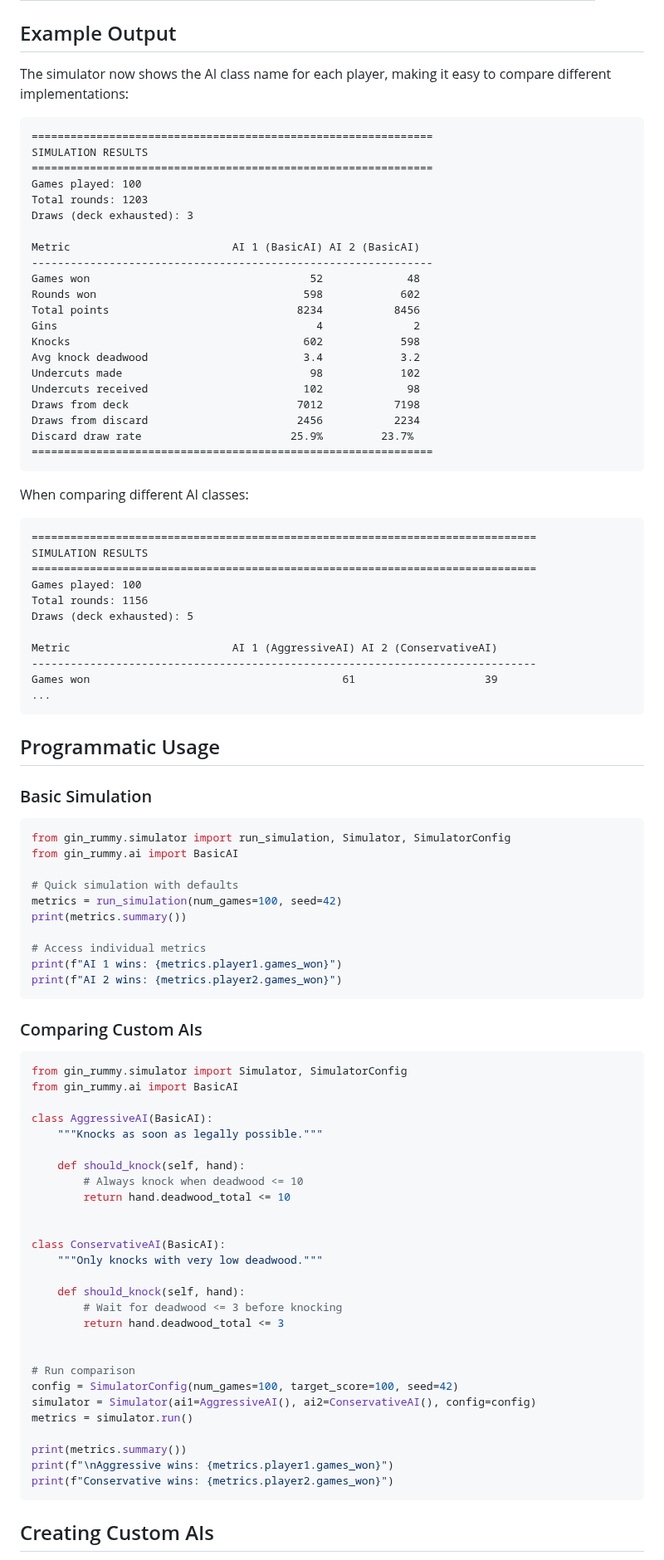
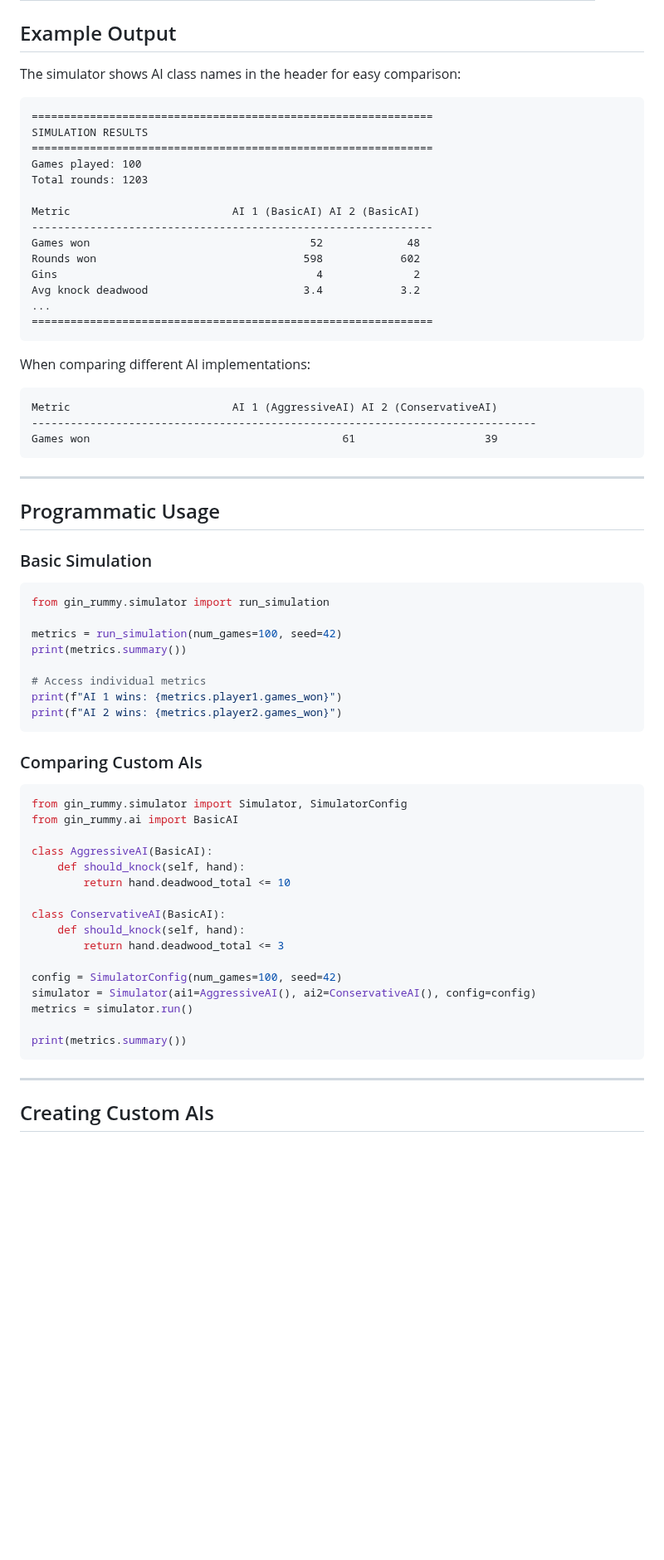
Before and after one commit to grahamsinger/gin-rummy, a Markdown page: docs/ai-simulation.md, the part around one of its changes. Shown at 83% size. GitHub-like rendering; blank space fills up the shorter version.

````diff
--- a/docs/ai-simulation.md
+++ b/docs/ai-simulation.md
@@ -34,7 +45,7 @@ uv run gin-simulate --help
 
 ## Example Output
 
-The simulator now shows the AI class name for each player, making it easy to compare different implementations:
+The simulator shows AI class names in the header for easy comparison:
 
 ```
 ==============================================================
@@ -42,49 +53,34 @@ SIMULATION RESULTS
 ==============================================================
 Games played: 100
 Total rounds: 1203
-Draws (deck exhausted): 3
 
 Metric                         AI 1 (BasicAI) AI 2 (BasicAI)
 --------------------------------------------------------------
 Games won                                  52             48
 Rounds won                                598            602
-Total points                             8234           8456
 Gins                                        4              2
-Knocks                                    602            598
 Avg knock deadwood                        3.4            3.2
-Undercuts made                             98            102
-Undercuts received                        102             98
-Draws from deck                          7012           7198
-Draws from discard                       2456           2234
-Discard draw rate                       25.9%         23.7%
+...
 ==============================================================
 ```
 
-When comparing different AI classes:
+When comparing different AI implementations:
 
 ```
-==============================================================================
-SIMULATION RESULTS
-==============================================================================
-Games played: 100
-Total rounds: 1156
-Draws (deck exhausted): 5
-
 Metric                         AI 1 (AggressiveAI) AI 2 (ConservativeAI)
 ------------------------------------------------------------------------------
 Games won                                       61                    39
-...
 ```
+
+---
 
 ## Programmatic Usage
 
 ### Basic Simulation
 
 ```python
-from gin_rummy.simulator import run_simulation, Simulator, SimulatorConfig
-from gin_rummy.ai import BasicAI
+from gin_rummy.simulator import run_simulation
 
-# Quick simulation with defaults
 metrics = run_simulation(num_games=100, seed=42)
 print(metrics.summary())
 
@@ -100,30 +96,21 @@ from gin_rummy.simulator import Simulator, SimulatorConfig
 from gin_rummy.ai import BasicAI
 
 class AggressiveAI(BasicAI):
-    """Knocks as soon as legally possible."""
-
     def should_knock(self, hand):
-        # Always knock when deadwood <= 10
         return hand.deadwood_total <= 10
 
-
 class ConservativeAI(BasicAI):
-    """Only knocks with very low deadwood."""
-
     def should_knock(self, hand):
-        # Wait for deadwood <= 3 before knocking
         return hand.deadwood_total <= 3
 
-
-# Run comparison
-config = SimulatorConfig(num_games=100, target_score=100, seed=42)
+config = SimulatorConfig(num_games=100, seed=42)
 simulator = Simulator(ai1=AggressiveAI(), ai2=ConservativeAI(), config=config)
 metrics = simulator.run()
 
 print(metrics.summary())
-print(f"\nAggressive wins: {metrics.player1.games_won}")
-print(f"Conservative wins: {metrics.player2.games_won}")
 ```
+
+---
 
 ## Creating Custom AIs
 
````
Also changed, not shown: other parts of docs/ai-simulation.md (+189 -176 lines).
